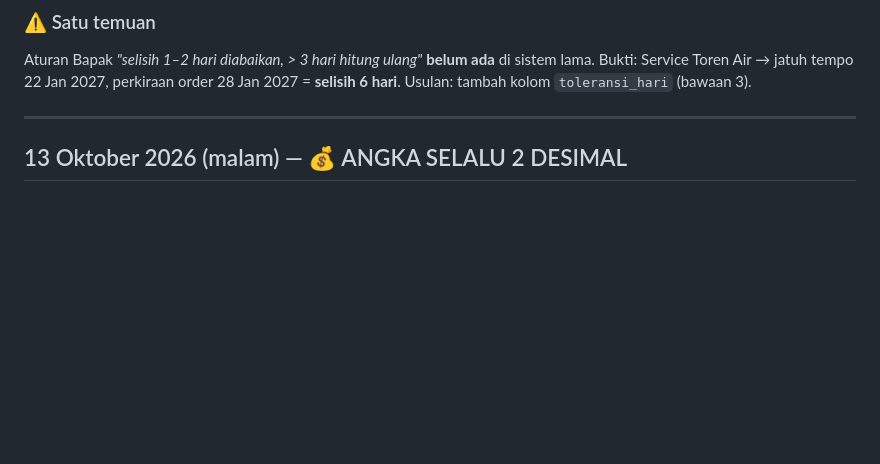
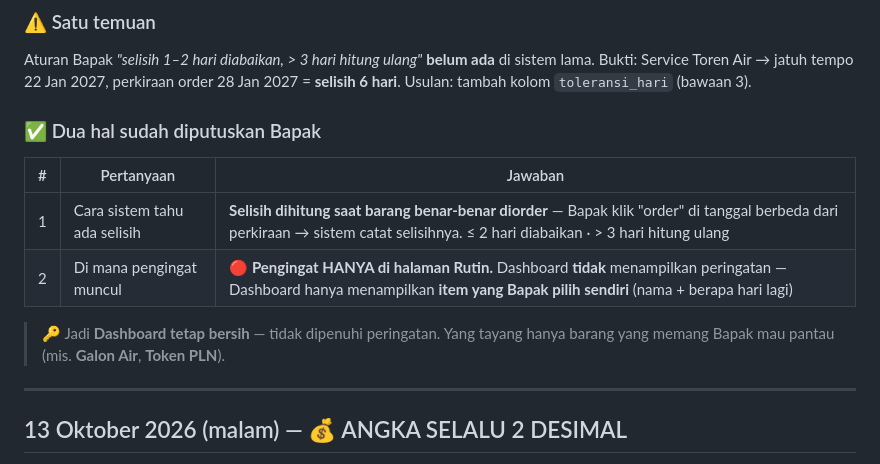
Before and after one commit to suwandhih/uangku, a Markdown page: CHANGELOG.md, the part around the change. Rendered like a GitHub page; blank space fills up the shorter version.

```diff
--- a/CHANGELOG.md
+++ b/CHANGELOG.md
@@ -50,6 +50,16 @@ data nyata di server · temuan kolom selisih · yang sudah vs belum ada · renca
 Aturan Bapak *"selisih 1–2 hari diabaikan, > 3 hari hitung ulang"* **belum ada** di sistem lama.
 Bukti: Service Toren Air → jatuh tempo 22 Jan 2027, perkiraan order 28 Jan 2027 = **selisih 6 hari**.
 Usulan: tambah kolom `toleransi_hari` (bawaan 3).
+
+### ✅ Dua hal sudah diputuskan Bapak
+
+| # | Pertanyaan | Jawaban |
+|---|---|---|
+| 1 | Cara sistem tahu ada selisih | **Selisih dihitung saat barang benar-benar diorder** — Bapak klik "order" di tanggal berbeda dari perkiraan → sistem catat selisihnya. ≤ 2 hari diabaikan · > 3 hari hitung ulang |
+| 2 | Di mana pengingat muncul | 🔴 **Pengingat HANYA di halaman Rutin.** Dashboard **tidak** menampilkan peringatan — Dashboard hanya menampilkan **item yang Bapak pilih sendiri** (nama + berapa hari lagi) |
+
+> 🔑 Jadi **Dashboard tetap bersih** — tidak dipenuhi peringatan.
+> Yang tayang hanya barang yang memang Bapak mau pantau (mis. **Galon Air**, **Token PLN**).
 
 ---
 
```
Also changed, not shown: agents.md (+1 -1 lines), rencanakerja.md (+13 -3 lines).
